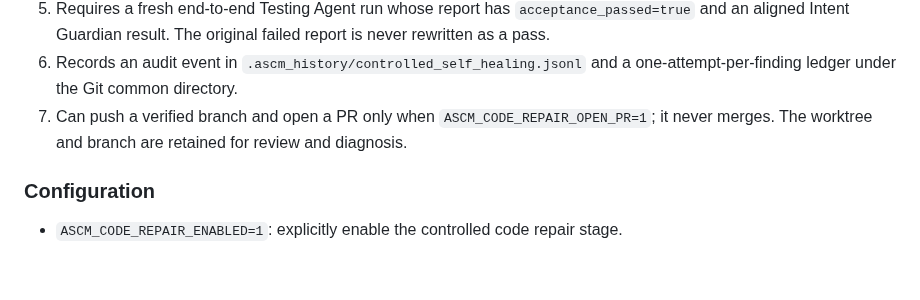
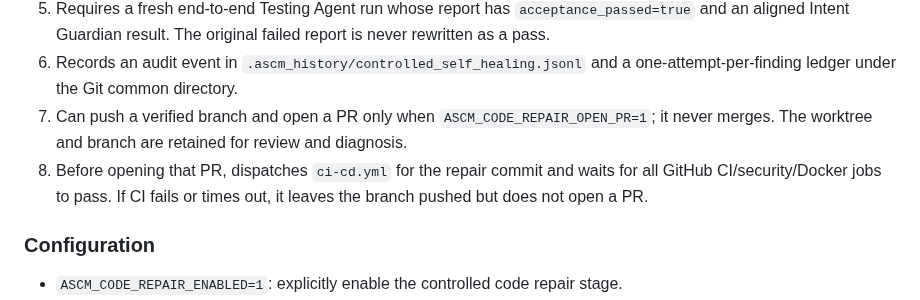
Before and after one commit to gopikomanduri/ascm-poc, a Markdown page: docs/ASCM_INTENT_GUARDIAN.md, the part around the change. GitHub-like rendering; blank space fills up the shorter version.

Commit message:
Document CI-before-PR requirement for automated repairs

```diff
--- a/docs/ASCM_INTENT_GUARDIAN.md
+++ b/docs/ASCM_INTENT_GUARDIAN.md
@@ -47,6 +47,7 @@ When enabled, it:
 5. Requires a fresh end-to-end Testing Agent run whose report has `acceptance_passed=true` and an aligned Intent Guardian result. The original failed report is never rewritten as a pass.
 6. Records an audit event in `.ascm_history/controlled_self_healing.jsonl` and a one-attempt-per-finding ledger under the Git common directory.
 7. Can push a verified branch and open a PR only when `ASCM_CODE_REPAIR_OPEN_PR=1`; it never merges. The worktree and branch are retained for review and diagnosis.
+8. Before opening that PR, dispatches `ci-cd.yml` for the repair commit and waits for all GitHub CI/security/Docker jobs to pass. If CI fails or times out, it leaves the branch pushed but does not open a PR.
 
 ### Configuration
 
```
